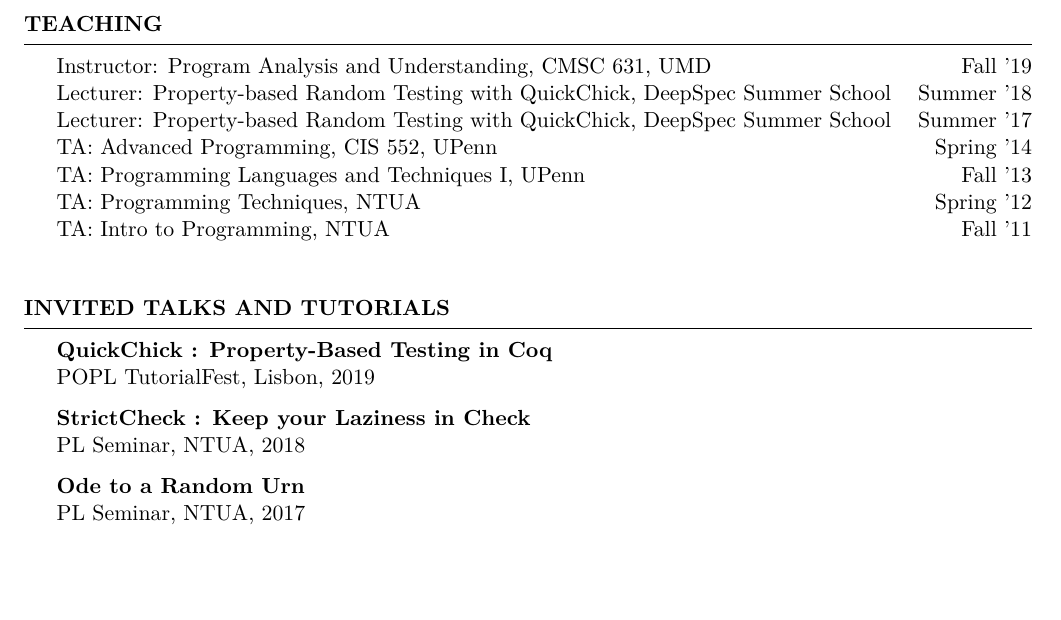
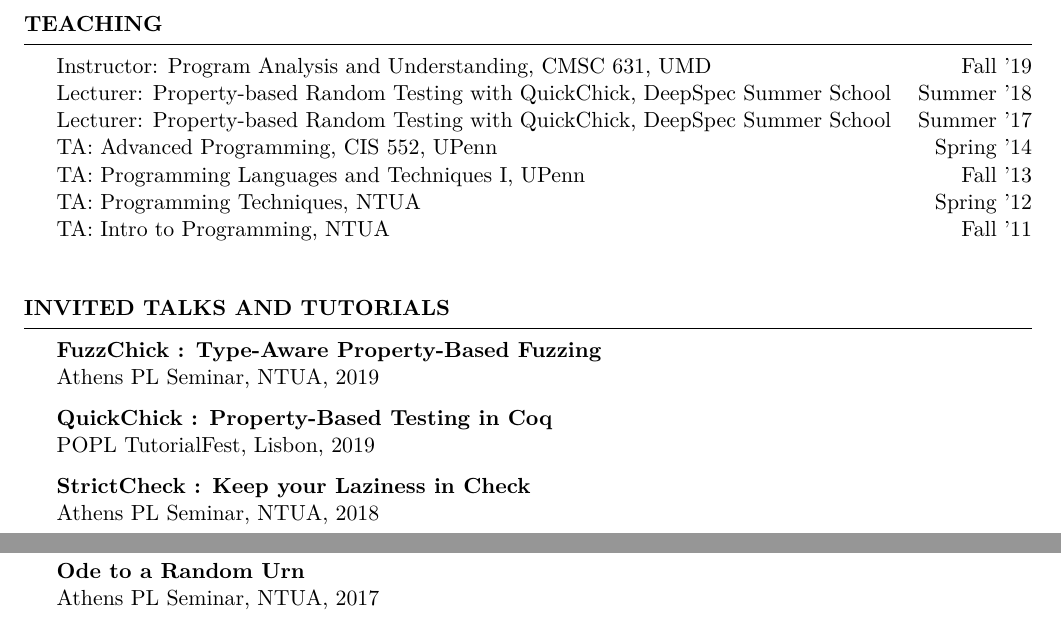
Before and after one commit to lemonidas/CV, a LaTeX CV (cv.tex): part of page 2 of 4 before the commit and two parts of pages 2 and 3 of 4 after it, the two joined at a grey line, cut so that both start at the same text, the shorter picture padded with empty space. Compiled offline with XeLaTeX.

Commit message:
Talk fixes

```diff
--- a/cv.tex
+++ b/cv.tex
@@ -237,8 +237,13 @@ Antonio Criminisi, Aditya Nori, Dimitrios Vytiniotis, Osbert Bastani, and Leonid
   {#3}
   }
 
+\newcommand{\apls}[1]{Athens PL Seminar, NTUA, #1}
 
 \begin{rSection}{Invited Talks and Tutorials}
+
+\talk{FuzzChick : Type-Aware Property-Based Fuzzing}
+    {}
+    {\apls{2019}}
 
 \talk{QuickChick : Property-Based Testing in Coq}
     {QuickChickTutorial.pdf}
@@ -246,11 +251,11 @@ Antonio Criminisi, Aditya Nori, Dimitrios Vytiniotis, Osbert Bastani, and Leonid
 
 \talk{StrictCheck : Keep your Laziness in Check}
      {}
-     {PL Seminar, NTUA, 2018}
+     {\apls{2018}}
 
 \talk{Ode to a Random Urn}
      {}
-     {PL Seminar, NTUA, 2017}
+     {\apls{2017}}
 
 \talk{Random Testing in the Coq Proof Assistant}
      {InvitedCLA.pdf}
```
Also changed, not shown: cv.tex (9 more changed lines).
